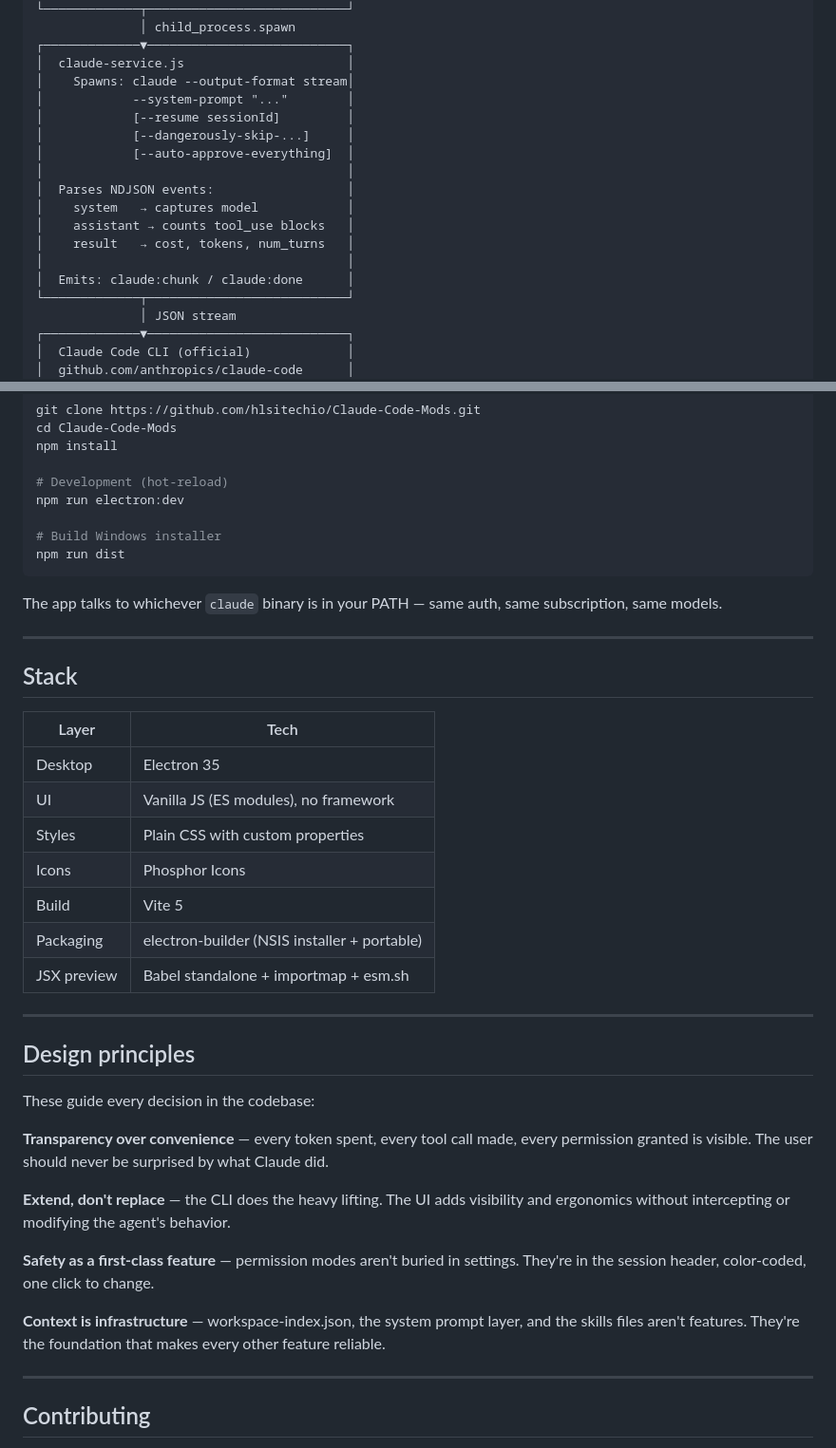
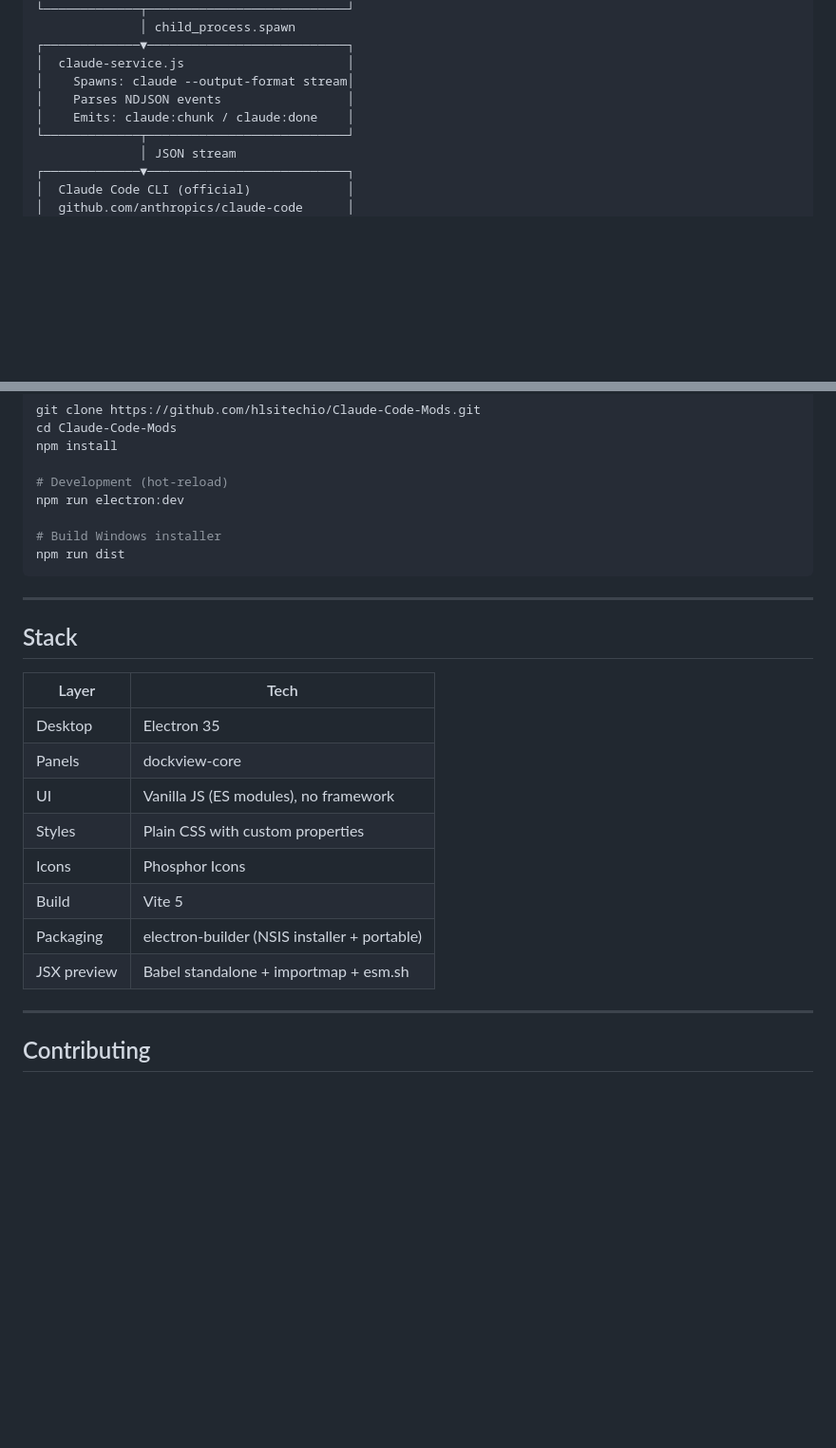
Before and after one commit to hlsitechio/Claude-Code-Mods, a Markdown page: README.md, 2 parts joined by grey strips. Shown at 95% size. GitHub-like rendering; blank space fills up the shorter version.

````diff
--- a/README.md
+++ b/README.md
@@ -105,17 +102,8 @@ Paths in code blocks (e.g. `G:\project\src\app.js`) that exist on disk are rende
 ┌─────────────▼───────────────────────────┐
 │  claude-service.js                      │
 │    Spawns: claude --output-format stream│
-│            --system-prompt "..."        │
-│            [--resume sessionId]         │
-│            [--dangerously-skip-...]     │
-│            [--auto-approve-everything]  │
-│                                         │
-│  Parses NDJSON events:                  │
-│    system   → captures model            │
-│    assistant → counts tool_use blocks   │
-│    result   → cost, tokens, num_turns   │
-│                                         │
-│  Emits: claude:chunk / claude:done      │
+│    Parses NDJSON events                 │
+│    Emits: claude:chunk / claude:done    │
 └─────────────┬───────────────────────────┘
               │ JSON stream
 ┌─────────────▼───────────────────────────┐
@@ -146,8 +134,6 @@ npm run electron:dev
 npm run dist
 ```
 
-The app talks to whichever `claude` binary is in your PATH — same auth, same subscription, same models.
-
 ---
 
 ## Stack
@@ -155,26 +141,13 @@ The app talks to whichever `claude` binary is in your PATH — same auth, same s
 | Layer | Tech |
 |-------|------|
 | Desktop | Electron 35 |
+| Panels | dockview-core |
 | UI | Vanilla JS (ES modules), no framework |
 | Styles | Plain CSS with custom properties |
 | Icons | Phosphor Icons |
 | Build | Vite 5 |
 | Packaging | electron-builder (NSIS installer + portable) |
 | JSX preview | Babel standalone + importmap + esm.sh |
-
----
-
-## Design principles
-
-These guide every decision in the codebase:
-
-**Transparency over convenience** — every token spent, every tool call made, every permission granted is visible. The user should never be surprised by what Claude did.
-
-**Extend, don't replace** — the CLI does the heavy lifting. The UI adds visibility and ergonomics without intercepting or modifying the agent's behavior.
-
-**Safety as a first-class feature** — permission modes aren't buried in settings. They're in the session header, color-coded, one click to change.
-
-**Context is infrastructure** — workspace-index.json, the system prompt layer, and the skills files aren't features. They're the foundation that makes every other feature reliable.
 
 ---
 
````
Also changed, not shown: other parts of README.md (+49 -52 lines), assets/preview.png (added), 6 other files.
